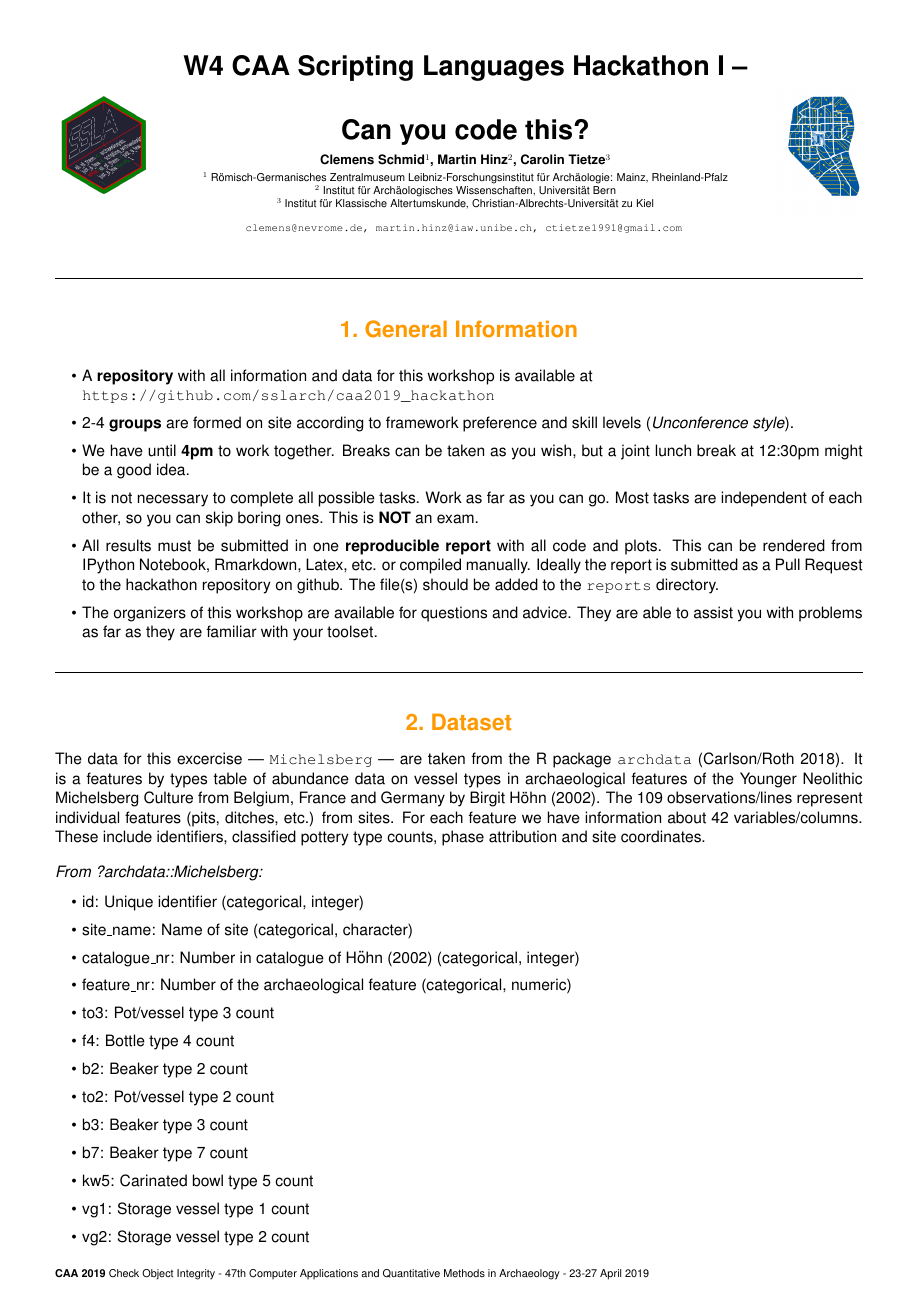
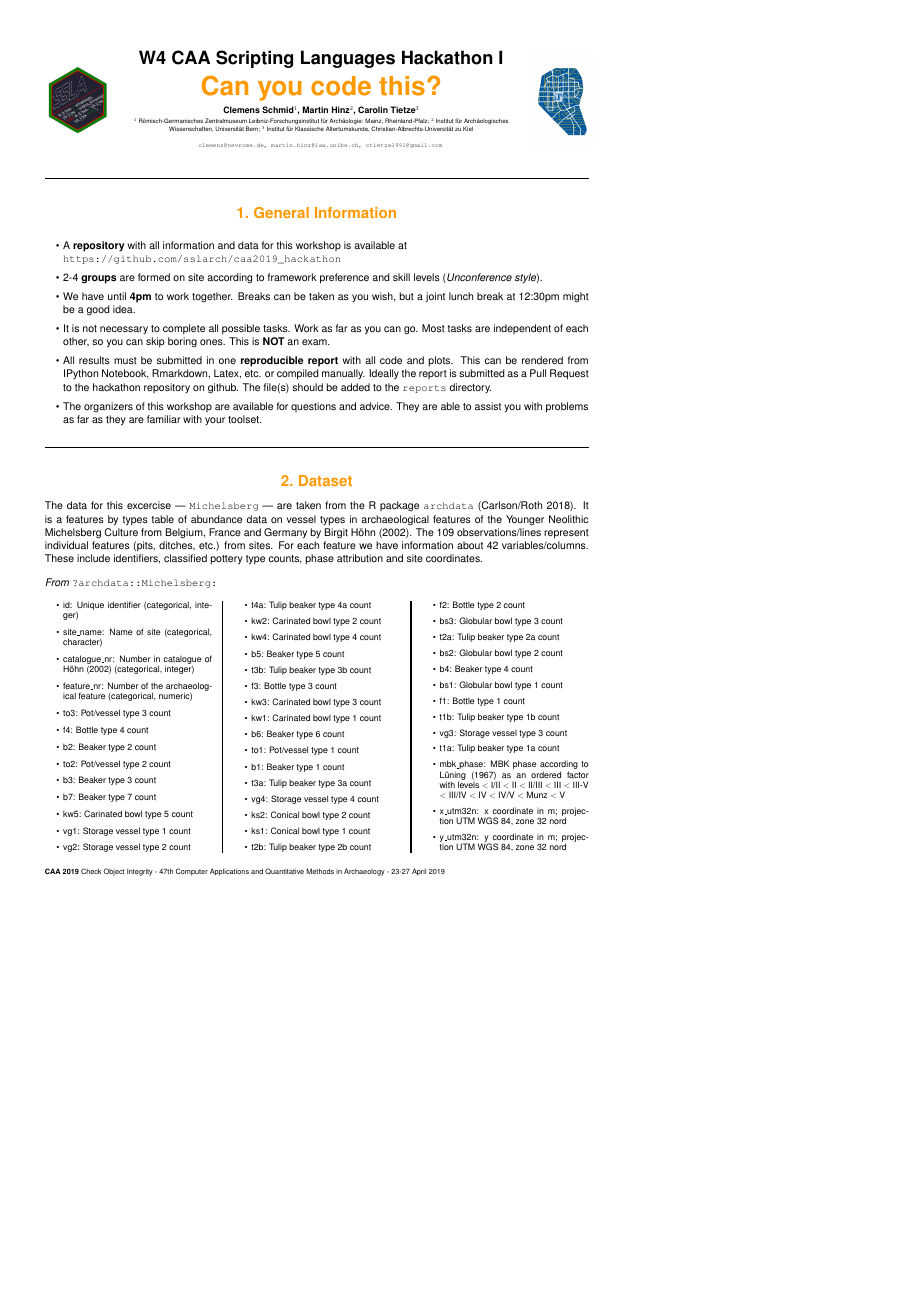
Before and after one commit to sslarch/caa2019_hackathon, a LaTeX poster (handout.tex): page 1 of 3 before the commit and page 1 of 2 after it, the shorter picture padded with empty space. Compiled offline with pdfLaTeX.

Commit message:
shrunk handout to two pages
1 paper page double printed

```diff
--- a/handout.tex
+++ b/handout.tex
@@ -62,6 +63,38 @@ $^{3}$ Institut für Klassische Altertumskunde, Christian-Albrechts-Universität
 %\renewcommand{\algcapbodystyle}{\bfseries}
 %\renewcommand{\thealgorithm}{\Roman{algorithm}}
 
+\renewcommand{\maketitle}{%
+  \ifthenelse{\boolean{useleftlogo}}{%
+  \begin{minipage}[c]{\logowidth}
+     \printleftlogo
+  \end{minipage}
+  }{}
+  \begin{minipage}[c]{\titlewidth}
+    \begin{center}
+      \renewcommand{\baselinestretch}{2.3}\normalsize
+      {\titlesize \bf \@title}\par
+      \renewcommand{\baselinestretch}{1.0}\normalsize
+      \vspace{0.4\titleskip}
+      {\authorsize {\bf\@author} \par}
+      {\instsize
+       \vspace{0.2\titleskip}
+       \theinstitute \par
+       \ifthenelse{\equal{\printemail}{}}{%nothing
+         }{%
+         \vspace{0.2\titleskip}
+         \texttt{\printemail}
+         }
+      }
+    \end{center}
+  \end{minipage}%}}
+  \ifthenelse{\boolean{userightlogo}}{%
+  \begin{minipage}[c]{\logowidth}
+     \printrightlogo
+  \end{minipage}
+  }{}
+\vspace{\titleskip}
+}
+
 \maketitle
 
 %%% Begin of Multicols-Enviroment
@@ -97,7 +130,11 @@ The data for this excercise --- \verb|Michelsberg| --- are taken from the R pack
 
 \bigskip
 
-\textit{From ?archdata::Michelsberg:}
+\textit{From} \verb|?archdata::Michelsberg:|
+
+\begin{multicols}{3}
+
+\begin{small}
 
 \begin{itemize}
 \item id: Unique identifier (categorical, integer)
```
Also changed, not shown: handout.pdf, handout.tex (19 more changed lines).
